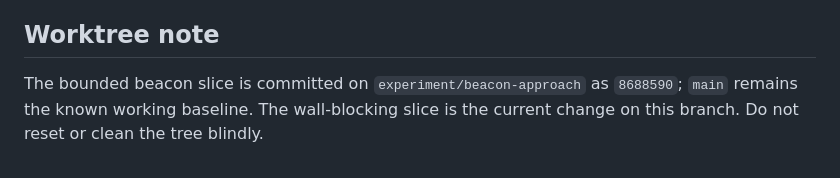
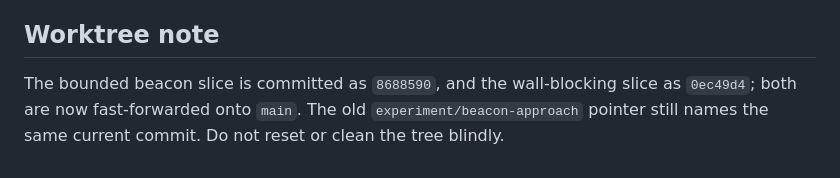
Before and after one commit to silascroe/melanogaster, a Markdown page: docs/HANDOFF.md, the part around one of its changes. Rendered like a GitHub page.

Commit message:
Refresh FlyTest handoff after merge

```diff
--- a/docs/HANDOFF.md
+++ b/docs/HANDOFF.md
@@ -146,6 +146,7 @@ on the public site.
 
 ## Worktree note
 
-The bounded beacon slice is committed on `experiment/beacon-approach` as
-`8688590`; `main` remains the known working baseline. The wall-blocking slice
-is the current change on this branch. Do not reset or clean the tree blindly.
+The bounded beacon slice is committed as `8688590`, and the wall-blocking slice
+as `0ec49d4`; both are now fast-forwarded onto `main`. The old
+`experiment/beacon-approach` pointer still names the same current commit. Do
+not reset or clean the tree blindly.
```
Also changed, not shown: other parts of docs/HANDOFF.md (+1 -1 lines).
